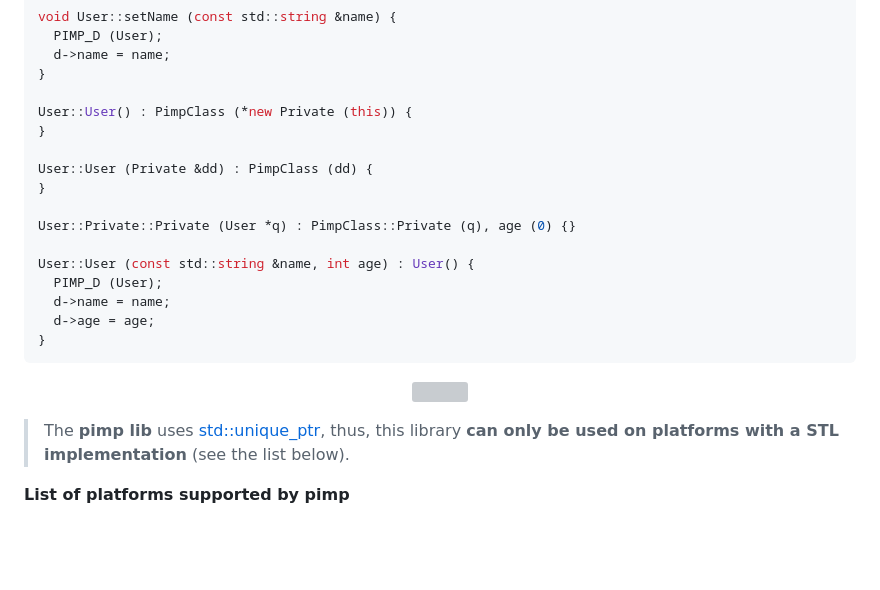
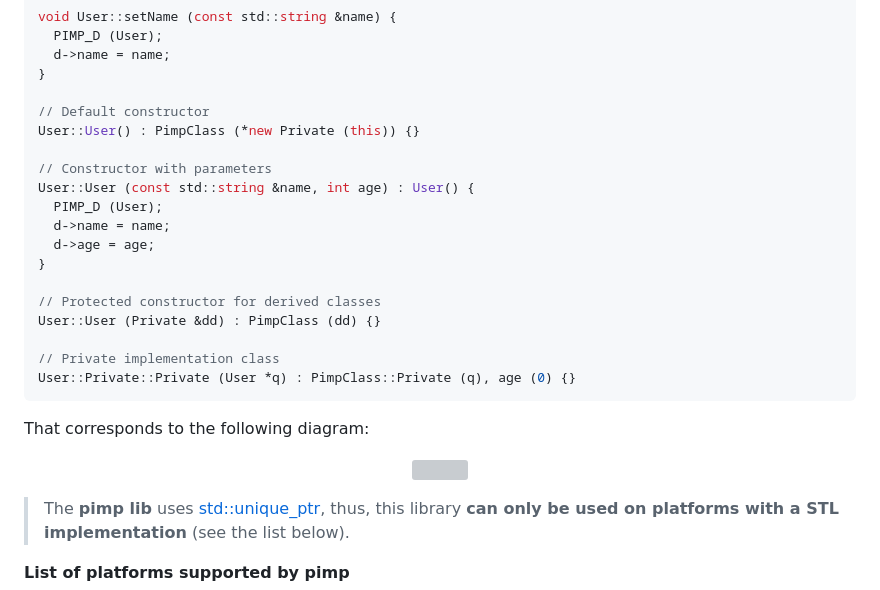
Before and after one commit to epsilonrt/pImpl, a Markdown page: README.md, the part around one of its changes. Drawn GitHub-style; blank space fills up the shorter version; grey boxes are pictures that could not be loaded.

````diff
--- a/README.md
+++ b/README.md
@@ -83,18 +83,23 @@ void User::setName (const std::string &name) {
   d->name = name;
 }
 
-User::User() : PimpClass (*new Private (this)) {
-}
+// Default constructor
+User::User() : PimpClass (*new Private (this)) {}
 
-User::User (Private &dd) : PimpClass (dd) {
-}
-
-User::Private::Private (User *q) : PimpClass::Private (q), age (0) {}
-
+// Constructor with parameters
 User::User (const std::string &name, int age) : User() {
   PIMP_D (User);
   d->name = name;
   d->age = age;
 }
+
+// Protected constructor for derived classes
+User::User (Private &dd) : PimpClass (dd) {}
+
+// Private implementation class
+User::Private::Private (User *q) : PimpClass::Private (q), age (0) {}
 ```
+
+That corresponds to the following diagram:
+
 <p align="center">
````
Also changed, not shown: other parts of README.md (+3 -3 lines).
